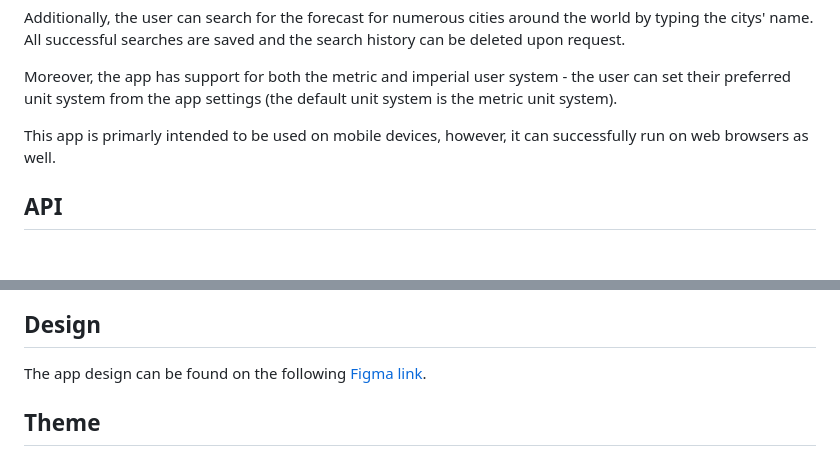
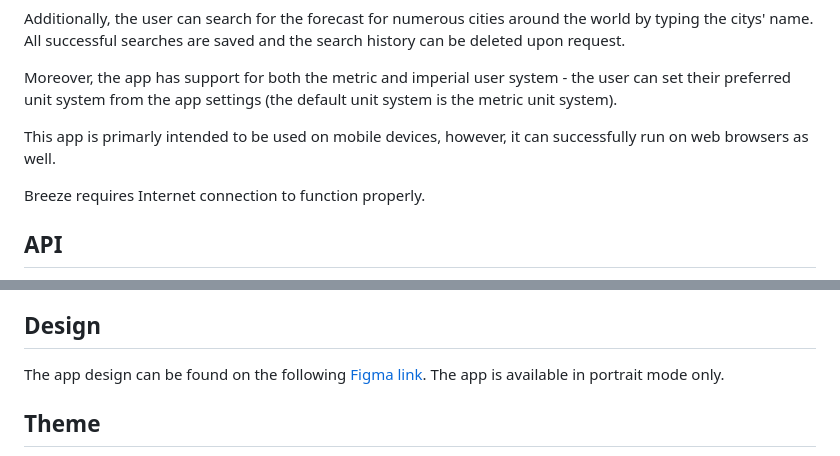
Before and after one commit to kristinakoneva/breeze, a Markdown page: README.md, 2 parts joined by grey strips. Drawn GitHub-style; blank space fills up the shorter version.

Commit message:
Add more info

```diff
--- a/README.md
+++ b/README.md
@@ -11,6 +11,8 @@ Additionally, the user can search for the forecast for numerous cities around th
 Moreover, the app has support for both the metric and imperial user system - the user can set their preferred unit system from the app settings (the default unit system is the metric unit system).
 
 This app is primarly intended to be used on mobile devices, however, it can successfully run on web browsers as well.
+
+Breeze requires Internet connection to function properly.
 
 ## API
 The weather forecast data is provided by the [Open Weather Map API](https://openweathermap.org/). For the current weather forecast, the [Current Weather API calls](https://openweathermap.org/current) are used and for determining the forecast for the next 3 days, part of the [5 Day Weather Forecast API calls](https://openweathermap.org/forecast5) are used.
@@ -33,7 +35,7 @@ All of the API calls present in the app are currently free to use (take a look a
 For a more detailed overview of the versions used for these dependencies and the rest of the setup, check out the project's [pubspec.yaml](pubspec.yaml) file.
 
 ## Design
-The app design can be found on the following [Figma link](https://www.figma.com/file/SelluHxNQHRYpyPeYN0VUJ/Breeze?type=design&node-id=0%3A1&mode=design&t=v7HfX0rFP3RTbUQU-1).
+The app design can be found on the following [Figma link](https://www.figma.com/file/SelluHxNQHRYpyPeYN0VUJ/Breeze?type=design&node-id=0%3A1&mode=design&t=v7HfX0rFP3RTbUQU-1). The app is available in portrait mode only.
 
 ## Theme
 This app follows the [Material Design](https://m3.material.io/) design system. The app colors are defined in the [colors.dart](lib/config/theme/colors.dart) file and the theme is defined in the [theme.dart](lib/config/theme/theme.dart) file in the [config](lib/config) directory.
```
